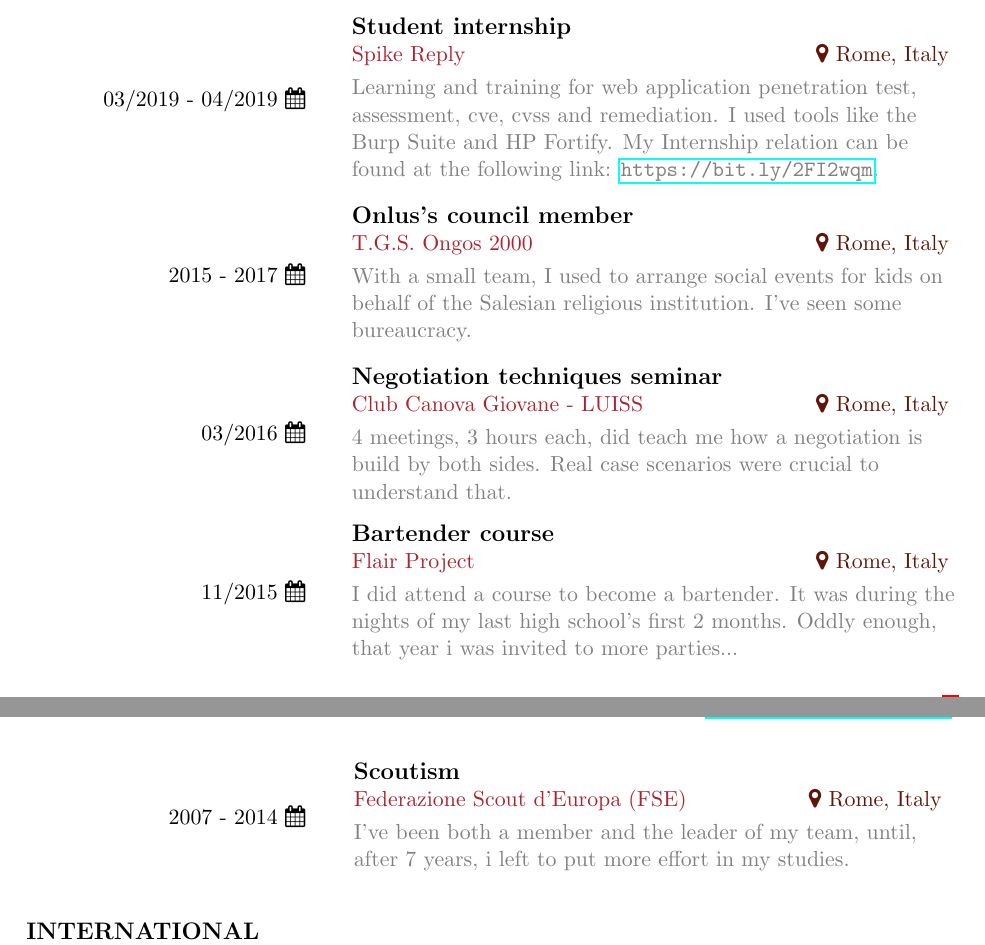
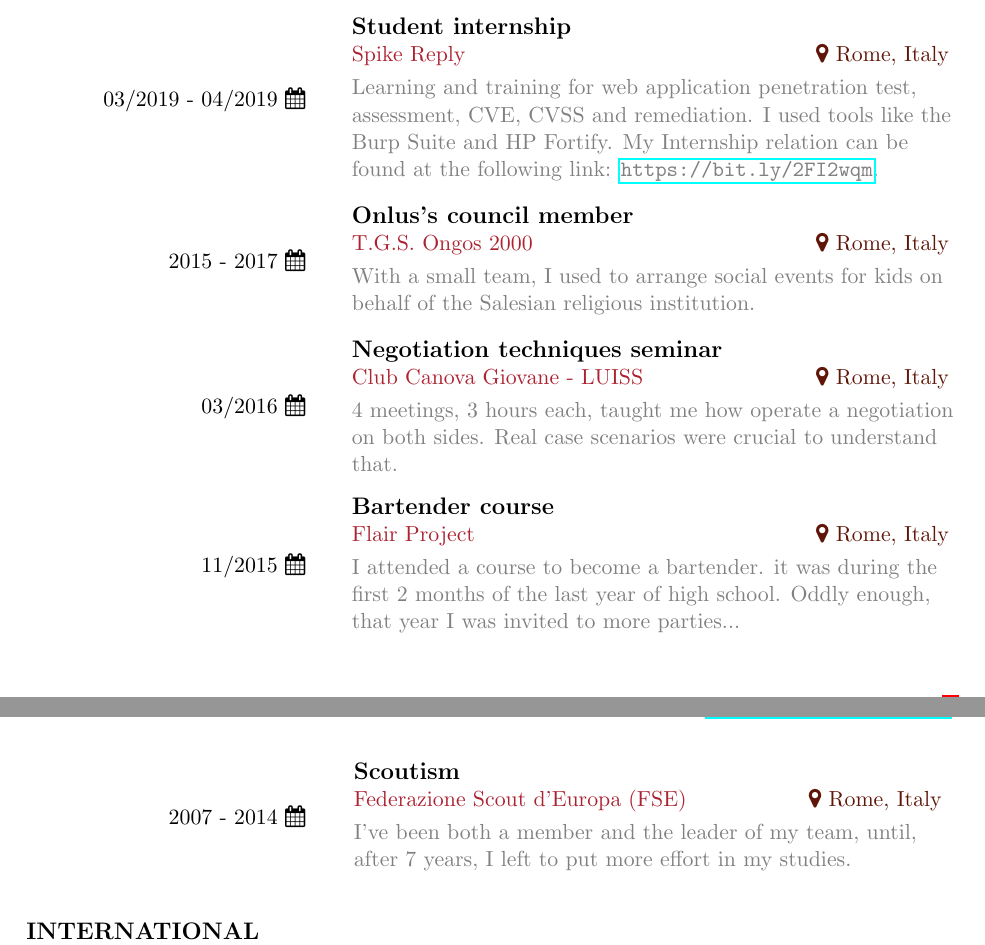
Before and after one commit to casalinovalerio/cv, a LaTeX document (eu/en/vcasalino.tex, which reads eu/en/includes/experiences.tex): two parts of pages 1 and 2 of 2, joined at a grey line, cut so that both start at the same text. Compiled offline with pdfLaTeX.

Commit message:
spelling and syntax fixing

```diff
--- a/eu/en/includes/experiences.tex
+++ b/eu/en/includes/experiences.tex
@@ -8,7 +8,7 @@
 	\color{Maroon} Spike Reply \color{Sepia} \hfill \faMapMarker \ Rome, Italy
 	\smallskip
 	\\
-	\color{gray} Learning and training for web application penetration test, assessment, cve, cvss and remediation. I used tools like the Burp Suite and HP Fortify. My Internship relation can be found at the following link: \url{https://bit.ly/2FI2wqm}.
+	\color{gray} Learning and training for web application penetration test, assessment, CVE, CVSS and remediation. I used tools like the Burp Suite and HP Fortify. My Internship relation can be found at the following link: \url{https://bit.ly/2FI2wqm}.
 	\vfill
 \end{minipage}
 
@@ -24,7 +24,7 @@
 	\color{Maroon} T.G.S. Ongos 2000 \color{Sepia} \hfill \faMapMarker \ Rome, Italy
 	\smallskip
 	\\
-	\color{gray} With a small team, I used to arrange social events for kids on behalf of the Salesian religious institution. I've seen some bureaucracy.
+	\color{gray} With a small team, I used to arrange social events for kids on behalf of the Salesian religious institution.
 	\vfill
 \end{minipage}
 
@@ -40,7 +40,7 @@
 	\color{Maroon} Club Canova Giovane - LUISS \color{Sepia} \hfill \faMapMarker \ Rome, Italy
 	\smallskip
 	\\
-	\color{gray} 4 meetings, 3 hours each, did teach me how a negotiation is build by both sides. Real case scenarios were crucial to understand that.
+	\color{gray} 4 meetings, 3 hours each, taught me how operate a negotiation on both sides. Real case scenarios were crucial to understand that.
 	\vfill
 \end{minipage}
 
@@ -56,7 +56,7 @@
 	\color{Maroon} Flair Project \color{Sepia} \hfill \faMapMarker \ Rome, Italy
 	\smallskip
 	\\
-	\color{gray} I did attend a course to become a bartender. It was during the nights of my last high school's first 2 months. Oddly enough, that year i was invited to more parties...
+	\color{gray} I attended a course to become a bartender. it was during the first 2 months of the last year of high school. Oddly enough, that year I was invited to more parties...
 	\vfill
 \end{minipage}
 
@@ -72,6 +72,6 @@
 	\color{Maroon} Federazione Scout d'Europa (FSE) \color{Sepia} \hfill \faMapMarker \ Rome, Italy
 	\smallskip
 	\\
-	\color{gray} I've been both a member and the leader of my team, until, after 7 years, i left to put more effort in my studies.
+	\color{gray} I've been both a member and the leader of my team, until, after 7 years, I left to put more effort in my studies.
 	\vfill
 \end{minipage}
```
Also changed, not shown: eu/en/vcasalino.pdf, 1 other file.
